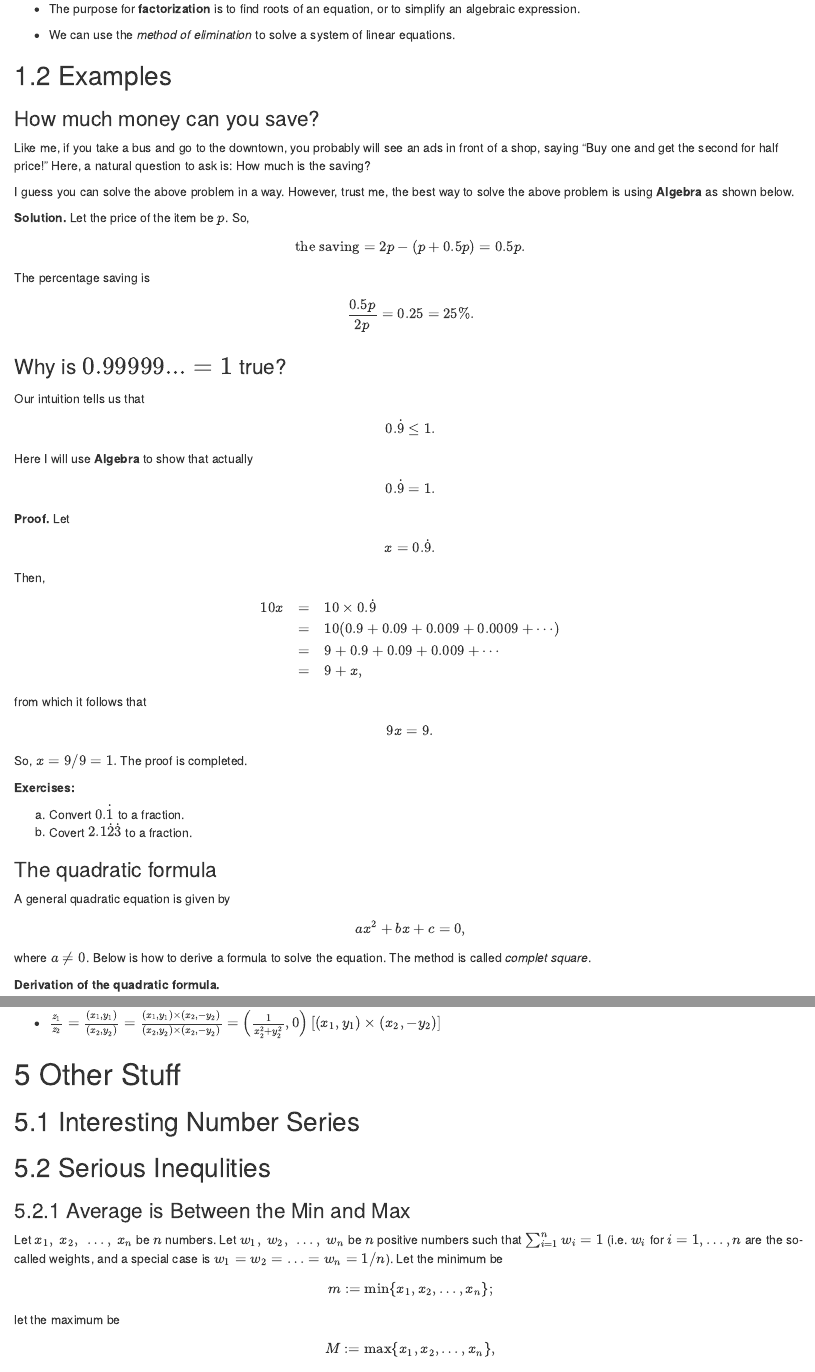
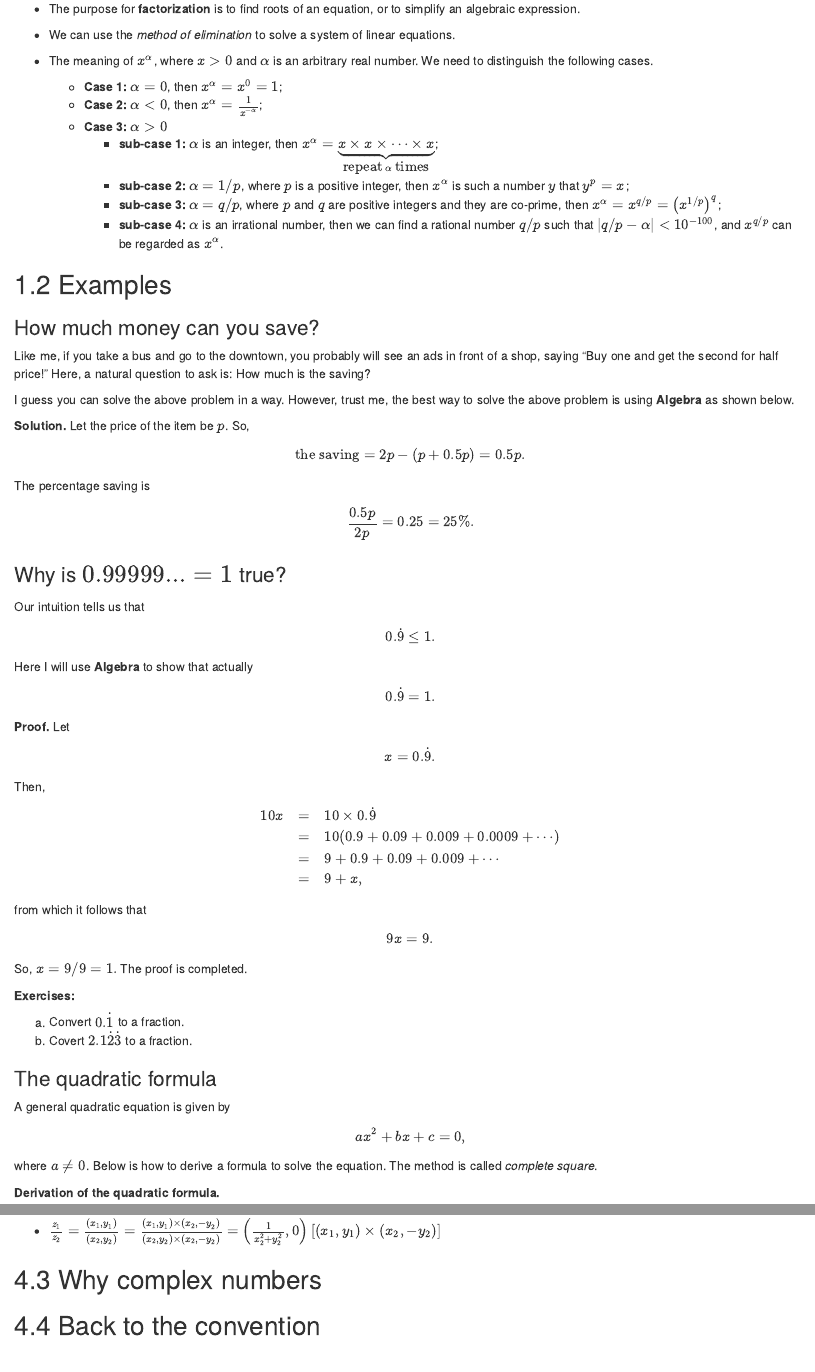
Before and after one commit to zhanglynz/elementary-maths, an R Markdown document (index.Rmd): the page in a window 1100 px wide, from 870 px down, and a second part further down, joined at a grey line. Rendered offline with R 4.5, knitr and Pandoc, with nearby package versions; drawn as R Markdown's standard HTML page in place of the format the file asks for.

Commit message:
write about x^a

```diff
--- a/index.Rmd
+++ b/index.Rmd
@@ -53,6 +53,20 @@ NB: This is the so-called **quadratic formula**. To derive the formula, we need
 
 
 - We can use the *method of elimination* to solve a system of linear equations.
+
+
+- The meaning of $x^\alpha$, where $x>0$ and $\alpha$ is an arbitrary real number. We need to distinguish the following cases.
+    - **Case 1:** $\alpha=0$, then $x^\alpha=x^0=1$;
+    - **Case 2:** $\alpha<0$, then $x^\alpha=\frac{1}{x^{-\alpha}}$;
+    - **Case 3:** $\alpha>0$
+        - **sub-case 1:** $\alpha$ is an integer, then $x^\alpha=\underbrace{x\times x\times\cdots \times x}_{\hbox{repeat}\ \alpha\ \hbox{times}}$;
+        - **sub-case 2:** $\alpha=1/p$, where $p$ is a positive integer, then $x^\alpha$ is such a number $y$ that $y^p=x$;
+        - **sub-case 3:** $\alpha=q/p$, where $p$ and $q$ are positive integers and they are co-prime, then $x^\alpha=x^{q/p}=\left(x^{1/p}\right)^q$;
+        - **sub-case 4:** $\alpha$ is an irrational number, then we can find a rational number $q/p$ such that $|q/p-\alpha|<10^{-100}$, and $x^{q/p}$ can be regarded as $x^\alpha$.
+
+
+
+
 
 ## Examples
 
@@ -115,7 +129,7 @@ A general quadratic equation is given by
 $$
 ax^2+bx+c=0,
 $$
-where $a\neq 0$. Below is how to derive a formula to solve the equation. The method is called *complet square*.
+where $a\neq 0$. Below is how to derive a formula to solve the equation. The method is called *complete square*.
 
 **Derivation of the quadratic formula.**
 $$
@@ -549,6 +563,10 @@ Given any two complex numbers, $z_1=(x_1, y_1)$ and $z_2=(x_2, y_2)$:
 
 - $\frac{z_1}{z_2}=\frac{(x_1, y_1)}{(x_2, y_2)}=\frac{(x_1, y_1)\times (x_2, -y_2)}{(x_2, y_2)\times (x_2, -y_2)}=\left(\frac{1}{x_2^2+y_2^2}, 0\right)\left[(x_1, y_1)\times (x_2, -y_2)\right]$
 
+## Why complex numbers
+
+## Back to the convention
+
 
 # Other Stuff
 
```
Also changed, not shown: docs/search_index.json, index.Rmd (2 more changed lines), 6 other files.
